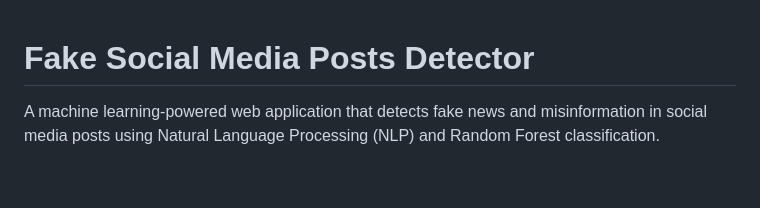
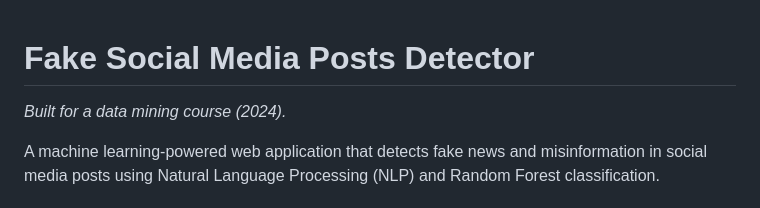
Before and after one commit to Ghorbel37/fake-social-media-posts-detector, a Markdown page: README.md, the part around the change. GitHub-like rendering; blank space fills up the shorter version.

Commit message:
Note which course the project was built for

```diff
--- a/README.md
+++ b/README.md
@@ -1,4 +1,6 @@
 # Fake Social Media Posts Detector
+
+*Built for a data mining course (2024).*
 
 A machine learning-powered web application that detects fake news and misinformation in social media posts using Natural Language Processing (NLP) and Random Forest classification.
 
```
